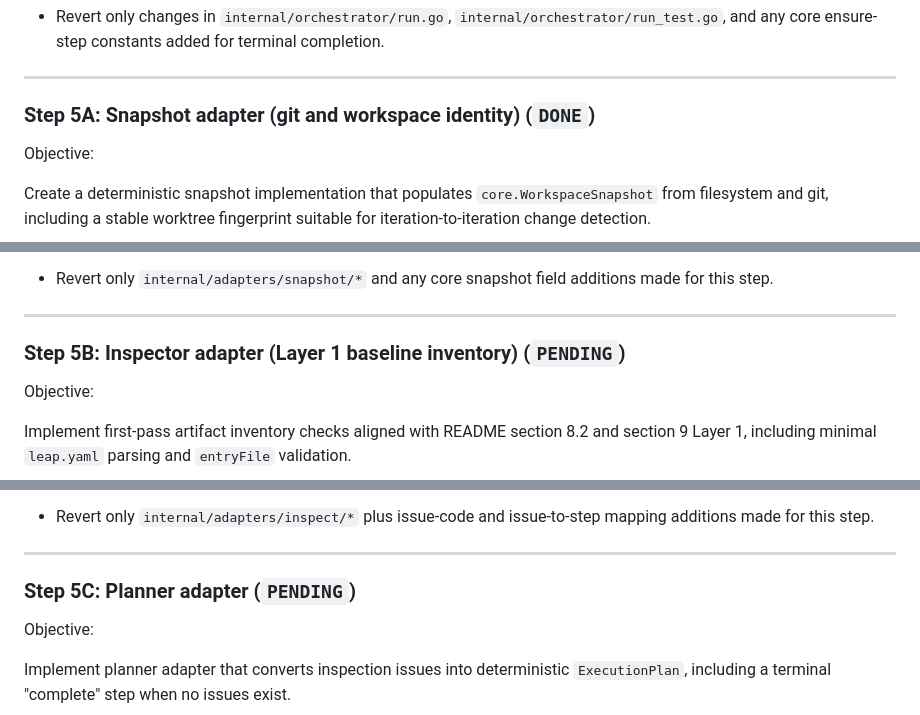
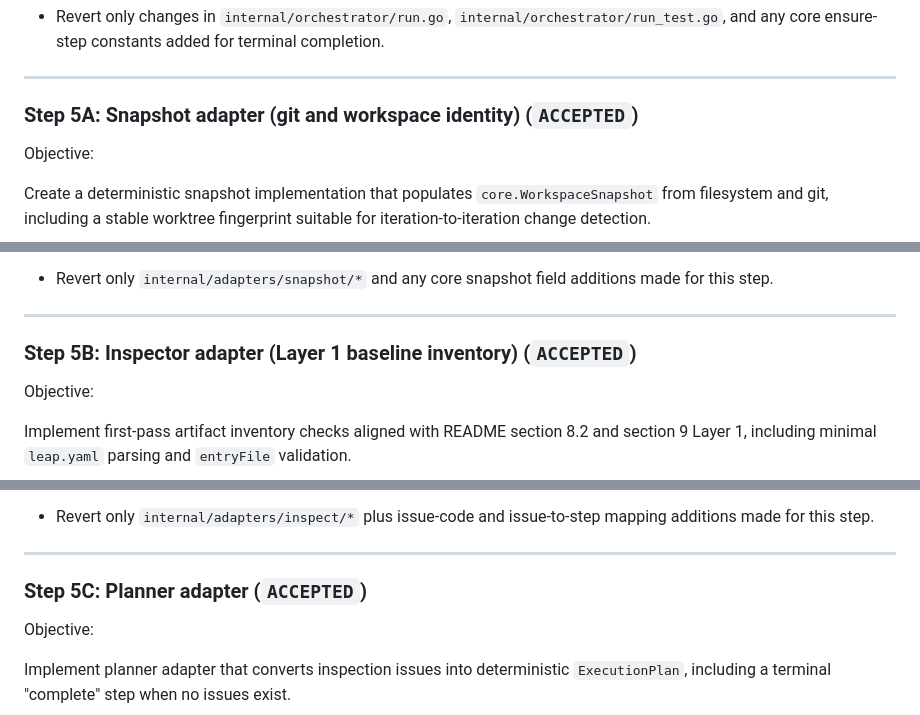
Before and after one commit to tensorleap/concierge, a Markdown page: PLAN.md, 3 parts joined by grey strips. Drawn GitHub-style.

```diff
--- a/PLAN.md
+++ b/PLAN.md
@@ -230,7 +231,7 @@ Rollback boundary:
 
 ---
 
-### Step 5A: Snapshot adapter (git and workspace identity) (`DONE`)
+### Step 5A: Snapshot adapter (git and workspace identity) (`ACCEPTED`)
 
 Objective:
 
@@ -303,7 +304,7 @@ Rollback boundary:
 
 ---
 
-### Step 5B: Inspector adapter (Layer 1 baseline inventory) (`PENDING`)
+### Step 5B: Inspector adapter (Layer 1 baseline inventory) (`ACCEPTED`)
 
 Objective:
 
@@ -374,7 +375,7 @@ Rollback boundary:
 
 ---
 
-### Step 5C: Planner adapter (`PENDING`)
+### Step 5C: Planner adapter (`ACCEPTED`)
 
 Objective:
 
```
Also changed, not shown: other parts of PLAN.md (+24 -32 lines).
